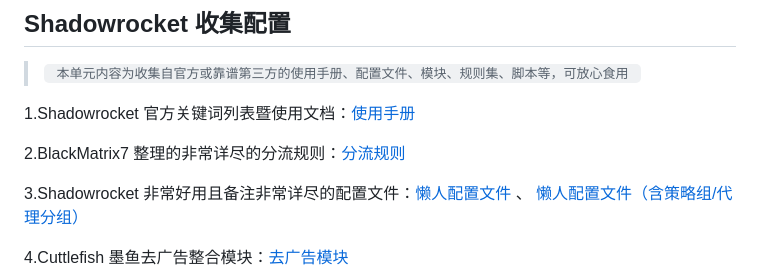
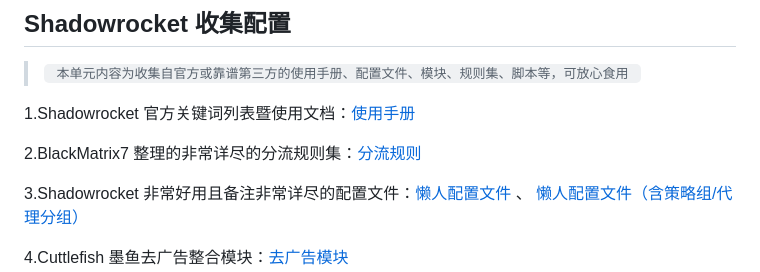
Before and after one commit to LOWERTOP/Shadowrocket-First, a Markdown page: README.md, the part around the change. Rendered like a GitHub page.

```diff
--- a/README.md
+++ b/README.md
@@ -18,7 +18,7 @@
 
 1.Shadowrocket 官方关键词列表暨使用文档：[使用手册](https://github.com/wlxuf/Shadowrocket)
 
-2.BlackMatrix7 整理的非常详尽的分流规则：[分流规则](https://github.com/blackmatrix7/ios_rule_script/tree/master/rule/Shadowrocket)
+2.BlackMatrix7 整理的非常详尽的分流规则集：[分流规则](https://github.com/blackmatrix7/ios_rule_script/tree/master/rule/Shadowrocket)
 
 3.Shadowrocket 非常好用且备注非常详尽的配置文件：[懒人配置文件](https://raw.githubusercontent.com/wlxuf/Shadowrocket/main/lazy.conf) 、 [懒人配置文件（含策略组/代理分组）](https://raw.githubusercontent.com/wlxuf/Shadowrocket/main/lazy_group.conf)
 
```
